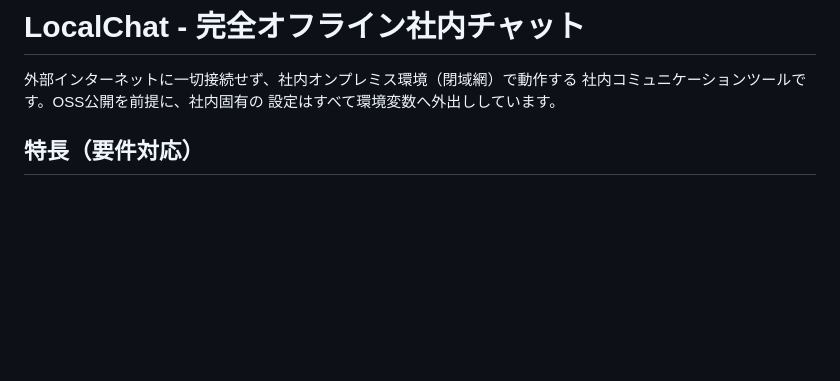
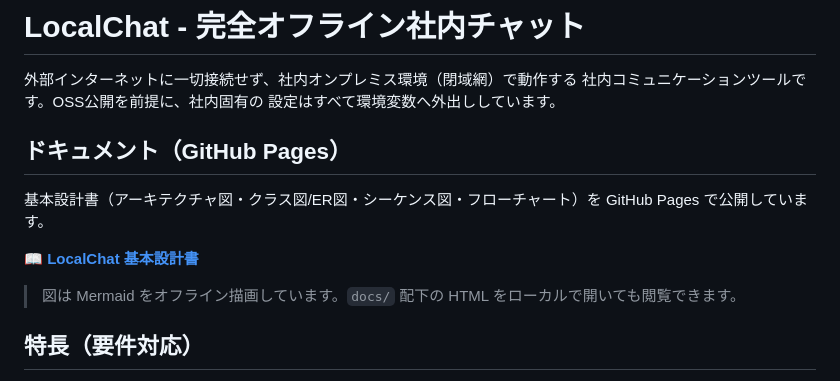
Before and after one commit to tkwork-dev/LocalChat, a Markdown page: README.md, the part around the change. Drawn GitHub-style; blank space fills up the shorter version.

Commit message:
docs: READMEにGitHub Pages（基本設計書）へのリンクを追加

```diff
--- a/README.md
+++ b/README.md
@@ -3,6 +3,15 @@
 外部インターネットに一切接続せず、社内オンプレミス環境（閉域網）で動作する
 社内コミュニケーションツールです。OSS公開を前提に、社内固有の
 設定はすべて環境変数へ外出ししています。
+
+## ドキュメント（GitHub Pages）
+
+基本設計書（アーキテクチャ図・クラス図/ER図・シーケンス図・フローチャート）を
+GitHub Pages で公開しています。
+
+📖 **[LocalChat 基本設計書](https://tkwork-dev.github.io/LocalChat/)**
+
+> 図は Mermaid をオフライン描画しています。`docs/` 配下の HTML をローカルで開いても閲覧できます。
 
 ## 特長（要件対応）
 
```
